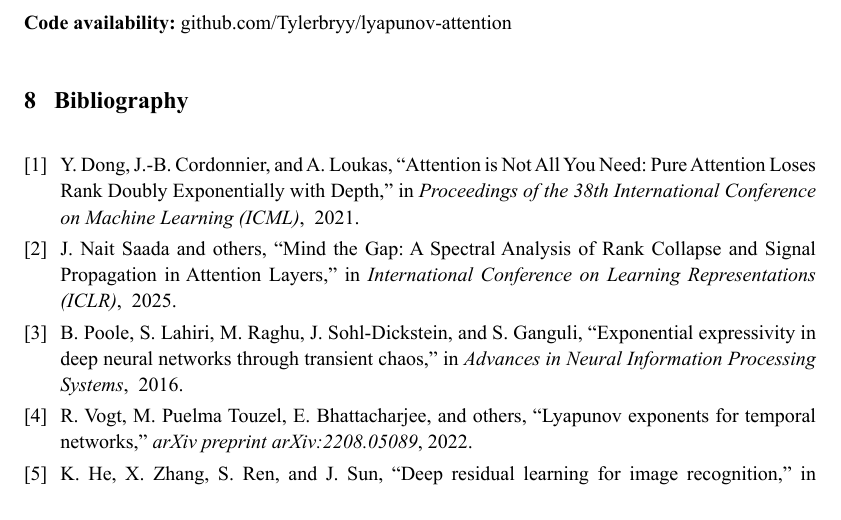
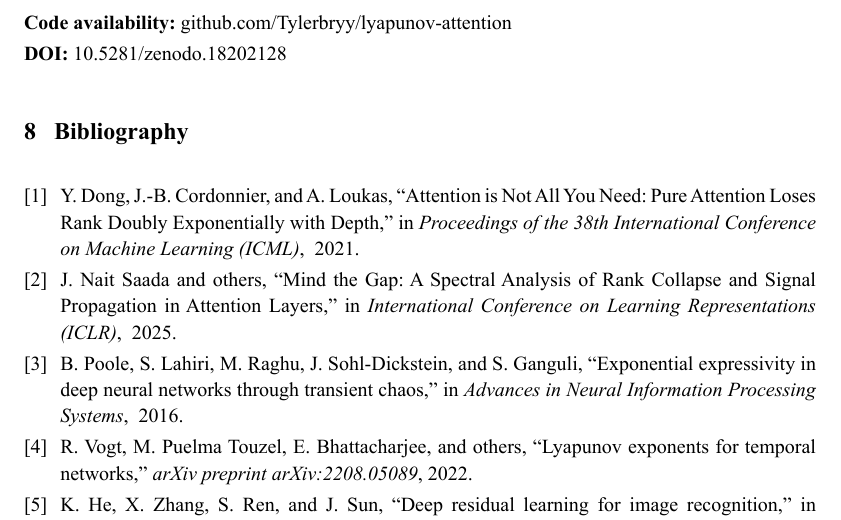
Before and after one commit to Tylerbryy/lyapunov-attention, a Typst document (attention_lyapunov_paper.typ): part of page 6 of 6, cut so that both start at the same text. The pictures show the PDF file attention_lyapunov_paper.pdf that the author committed with the source.

Commit message:
Add Zenodo DOI to paper
DOI: 10.5281/zenodo.18202128

Co-Authored-By: Claude Opus 4.5 <noreply@anthropic.com>

```diff
--- a/attention_lyapunov_paper.typ
+++ b/attention_lyapunov_paper.typ
@@ -291,4 +291,6 @@ I have developed the first Lyapunov exponent framework for attention composition
 
 *Code availability:* #link("https://github.com/Tylerbryy/lyapunov-attention")[github.com/Tylerbryy/lyapunov-attention]
 
+*DOI:* #link("https://doi.org/10.5281/zenodo.18202128")[10.5281/zenodo.18202128]
+
 #bibliography("references.bib", style: "ieee")
```
Also changed, not shown: attention_lyapunov_paper.pdf.
